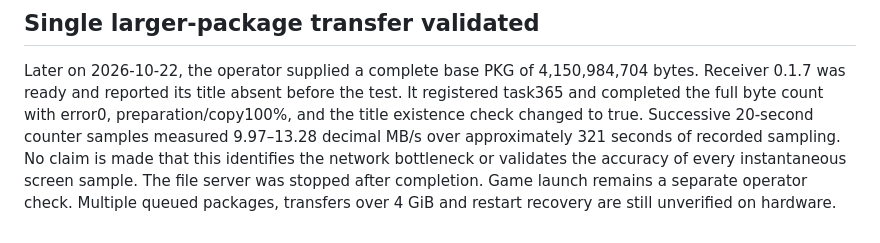
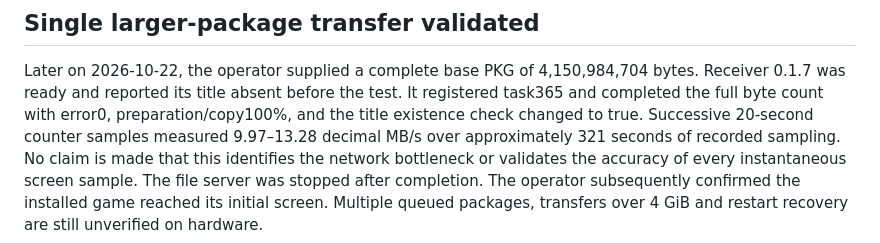
Before and after one commit to laiofranco-hue/ps4-package-assistant, a Markdown page: receiver/REFERENCE-ANALYSIS.md, the part around the change. Rendered like a GitHub page.

Commit message:
Confirm launch of the larger package installed through receiver

```diff
--- a/receiver/REFERENCE-ANALYSIS.md
+++ b/receiver/REFERENCE-ANALYSIS.md
@@ -168,6 +168,6 @@ preparation/copy100%, and the title existence check changed to true. Successive
 20-second counter samples measured 9.97–13.28 decimal MB/s over approximately
 321 seconds of recorded sampling. No claim is made that this identifies the
 network bottleneck or validates the accuracy of every instantaneous screen sample.
-The file server was stopped after completion. Game launch remains a separate
-operator check. Multiple queued packages, transfers over 4 GiB and restart
+The file server was stopped after completion. The operator subsequently confirmed
+the installed game reached its initial screen. Multiple queued packages, transfers over 4 GiB and restart
 recovery are still unverified on hardware.
```
